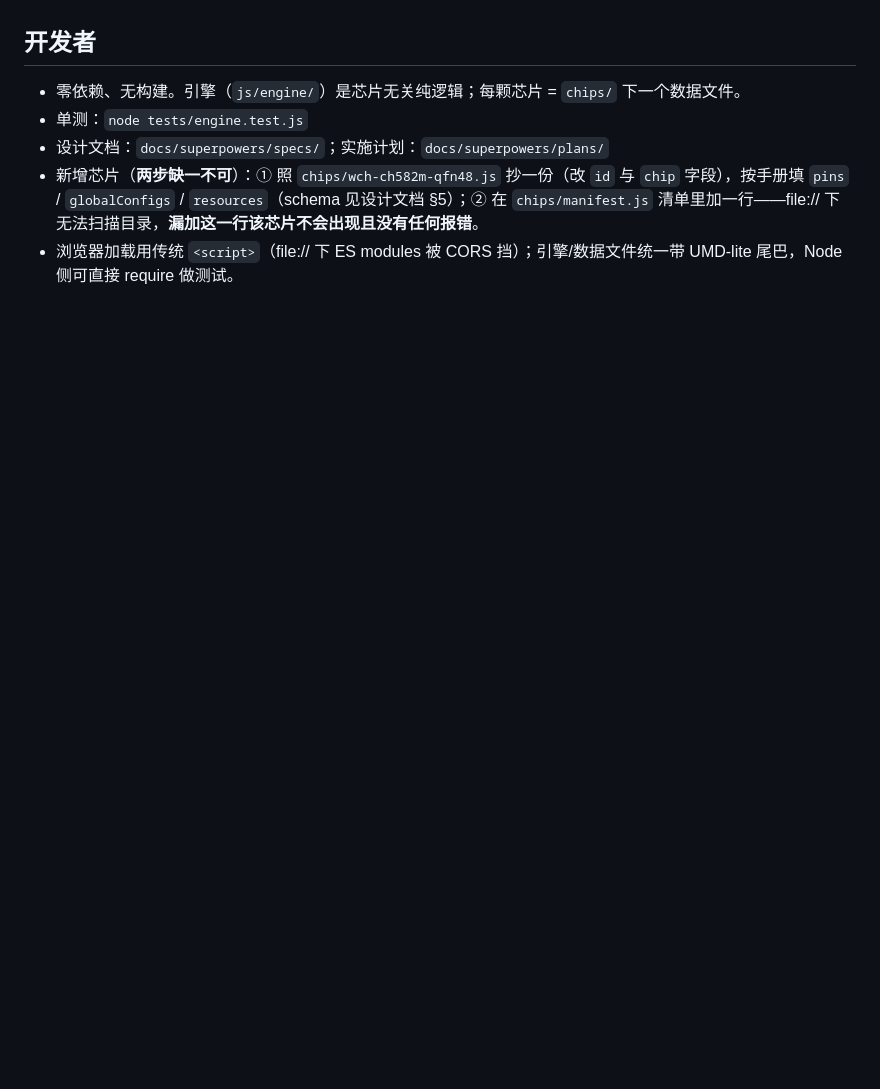
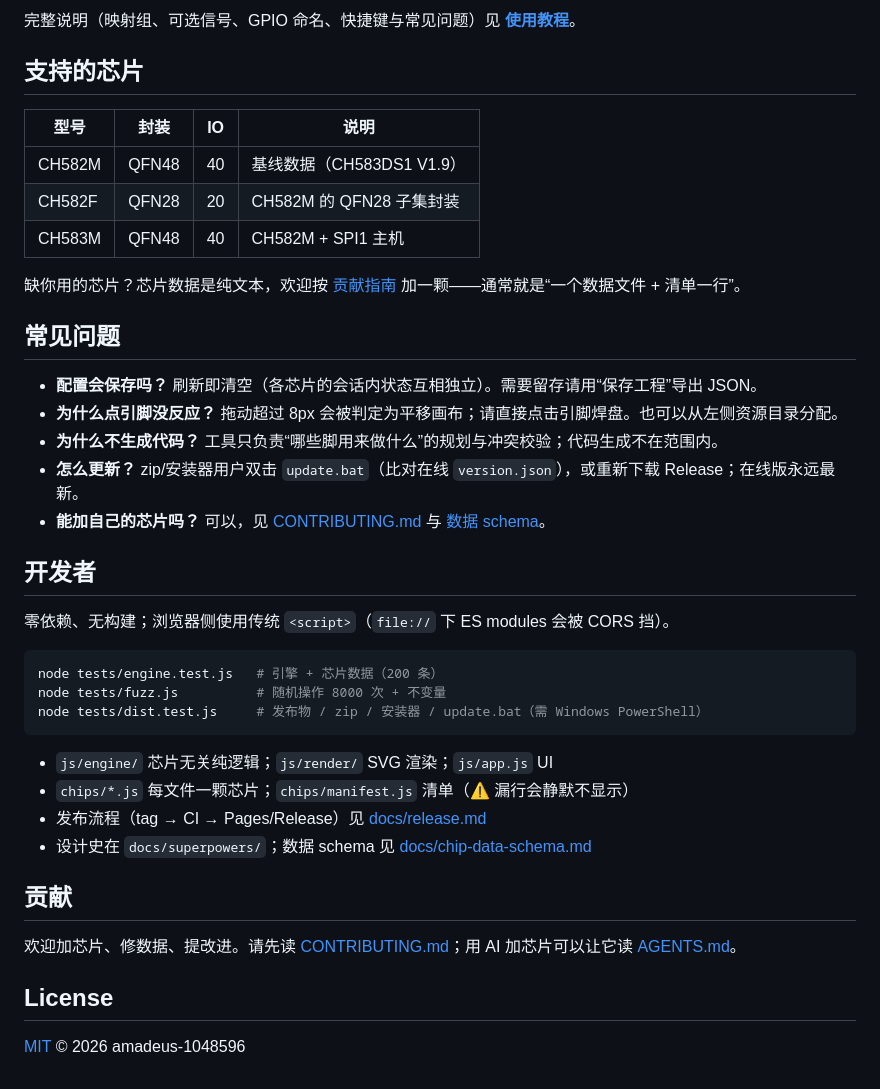
Before and after one commit to amadeus-1048596/chip-pin-planner, a Markdown page: README.md, the part around one of its changes. Rendered like a GitHub page; blank space fills up the shorter version.

````diff
--- a/README.md
+++ b/README.md
@@ -26,8 +35,42 @@
+完整说明（映射组、可选信号、GPIO 命名、快捷键与常见问题）见 **[使用教程](docs/user-guide.md)**。
+
+## 支持的芯片
+
+| 型号 | 封装 | IO | 说明 |
+|---|---|---|---|
+| CH582M | QFN48 | 40 | 基线数据（CH583DS1 V1.9） |
+| CH582F | QFN28 | 20 | CH582M 的 QFN28 子集封装 |
+| CH583M | QFN48 | 40 | CH582M + SPI1 主机 |
+
+缺你用的芯片？芯片数据是纯文本，欢迎按 [贡献指南](CONTRIBUTING.md) 加一颗——通常就是“一个数据文件 + 清单一行”。
+
+## 常见问题
+
+- **配置会保存吗？** 刷新即清空（各芯片的会话内状态互相独立）。需要留存请用“保存工程”导出 JSON。
+- **为什么点引脚没反应？** 拖动超过 8px 会被判定为平移画布；请直接点击引脚焊盘。也可以从左侧资源目录分配。
+- **为什么不生成代码？** 工具只负责“哪些脚用来做什么”的规划与冲突校验；代码生成不在范围内。
+- **怎么更新？** zip/安装器用户双击 `update.bat`（比对在线 `version.json`），或重新下载 Release；在线版永远最新。
+- **能加自己的芯片吗？** 可以，见 [CONTRIBUTING.md](CONTRIBUTING.md) 与 [数据 schema](docs/chip-data-schema.md)。
 
 ## 开发者
 
-- 零依赖、无构建。引擎（`js/engine/`）是芯片无关纯逻辑；每颗芯片 = `chips/` 下一个数据文件。
-- 单测：`node tests/engine.test.js`
-- 设计文档：`docs/superpowers/specs/`；实施计划：`docs/superpowers/plans/`
-- 新增芯片（**两步缺一不可**）：① 照 `chips/wch-ch582m-qfn48.js` 抄一份（改 `id` 与 `chip` 字段），按手册填 `pins` / `globalConfigs` / `resources`（schema 见设计文档 §5）；② 在 `chips/manifest.js` 清单里加一行——file:// 下无法扫描目录，**漏加这一行该芯片不会出现且没有任何报错**。
-- 浏览器加载用传统 `<script>`（file:// 下 ES modules 被 CORS 挡）；引擎/数据文件统一带 UMD-lite 尾巴，Node 侧可直接 require 做测试。
+零依赖、无构建；浏览器侧使用传统 `<script>`（`file://` 下 ES modules 会被 CORS 挡）。
+
+```bash
+node tests/engine.test.js   # 引擎 + 芯片数据（200 条）
+node tests/fuzz.js          # 随机操作 8000 次 + 不变量
+node tests/dist.test.js     # 发布物 / zip / 安装器 / update.bat（需 Windows PowerShell）
+```
+
+- `js/engine/` 芯片无关纯逻辑；`js/render/` SVG 渲染；`js/app.js` UI
+- `chips/*.js` 每文件一颗芯片；`chips/manifest.js` 清单（⚠️ 漏行会静默不显示）
+- 发布流程（tag → CI → Pages/Release）见 [docs/release.md](docs/release.md)
+- 设计史在 `docs/superpowers/`；数据 schema 见 [docs/chip-data-schema.md](docs/chip-data-schema.md)
+
+## 贡献
+
+欢迎加芯片、修数据、提改进。请先读 [CONTRIBUTING.md](CONTRIBUTING.md)；用 AI 加芯片可以让它读 [AGENTS.md](AGENTS.md)。
+
+## License
+
+[MIT](LICENSE) © 2026 amadeus-1048596
````
Also changed, not shown: other parts of README.md (+28 -19 lines), AGENTS.md (+1 -0 lines), CONTRIBUTING.md (+112 -14 lines), docs/release.md (added, +108 -0 lines), docs/user-guide.md (added, +138 -0 lines), docs/images/ch582f-qfn28.png (added), docs/images/overview.png (added), docs/images/pin-menu.png (added).
